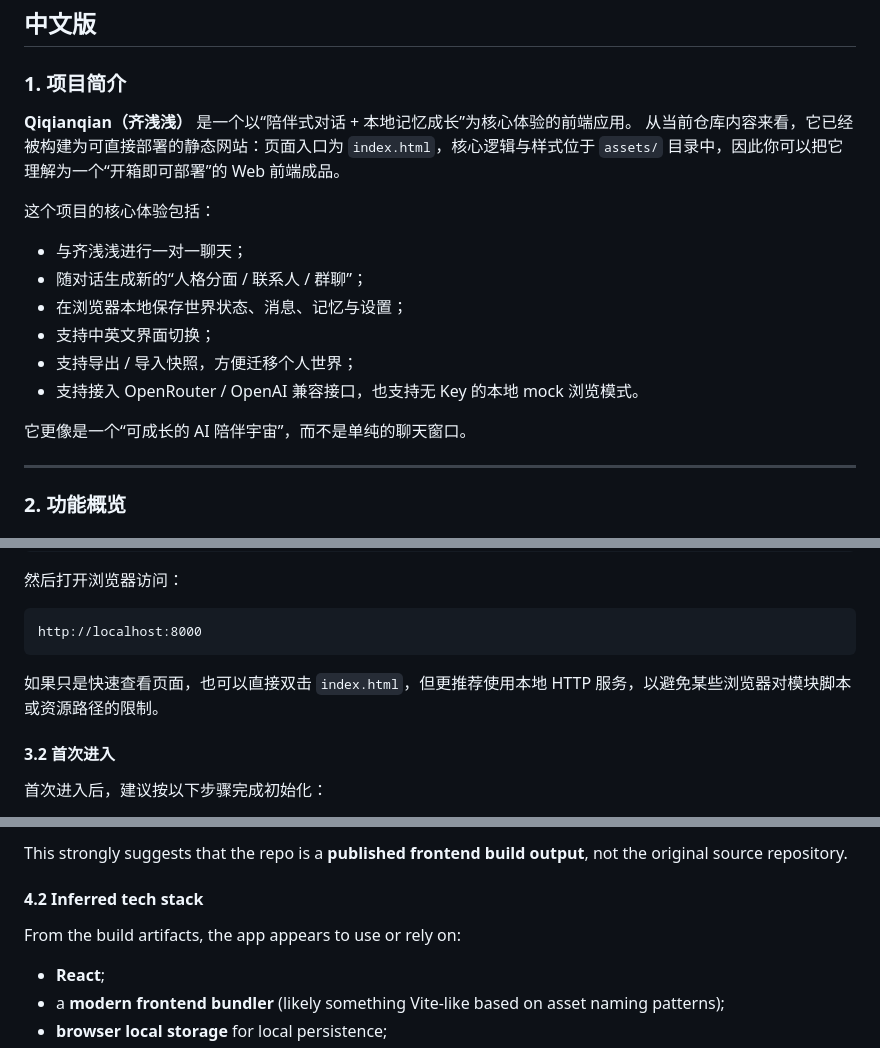
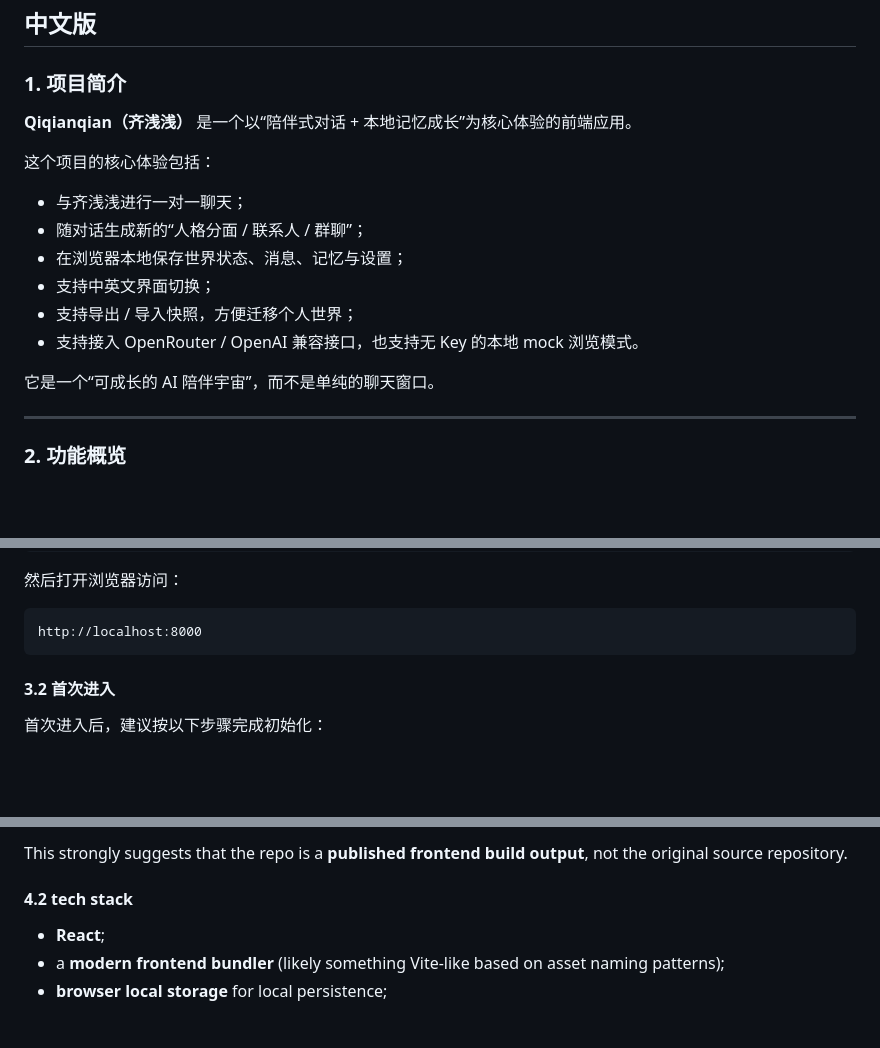
Before and after one commit to Nerowan08/Qiqianqian, a Markdown page: README.md, 3 parts joined by grey strips. Rendered like a GitHub page; blank space fills up the shorter version.

````diff
--- a/README.md
+++ b/README.md
@@ -10,7 +10,7 @@
 ### 1. 项目简介
 
 **Qiqianqian（齐浅浅）** 是一个以“陪伴式对话 + 本地记忆成长”为核心体验的前端应用。
-从当前仓库内容来看，它已经被构建为可直接部署的静态网站：页面入口为 `index.html`，核心逻辑与样式位于 `assets/` 目录中，因此你可以把它理解为一个“开箱即可部署”的 Web 前端成品。
+
 
 这个项目的核心体验包括：
 
@@ -21,7 +21,7 @@
 - 支持导出 / 导入快照，方便迁移个人世界；
 - 支持接入 OpenRouter / OpenAI 兼容接口，也支持无 Key 的本地 mock 浏览模式。
 
-它更像是一个“可成长的 AI 陪伴宇宙”，而不是单纯的聊天窗口。
+它是一个“可成长的 AI 陪伴宇宙”，而不是单纯的聊天窗口。
 
 ---
 
@@ -112,7 +112,6 @@ python3 -m http.server 8000
 http://localhost:8000
 ```
 
-如果只是快速查看页面，也可以直接双击 `index.html`，但更推荐使用本地 HTTP 服务，以避免某些浏览器对模块脚本或资源路径的限制。
 
 #### 3.2 首次进入
 
@@ -402,9 +372,9 @@ The current repository is minimal and mainly contains:
 
 This strongly suggests that the repo is a **published frontend build output**, not the original source repository.
 
-#### 4.2 Inferred tech stack
+#### 4.2 tech stack
 
-From the build artifacts, the app appears to use or rely on:
+
 
 - **React**;
 - a **modern frontend bundler** (likely something Vite-like based on asset naming patterns);
````
Also changed, not shown: other parts of README.md (+5 -34 lines).
